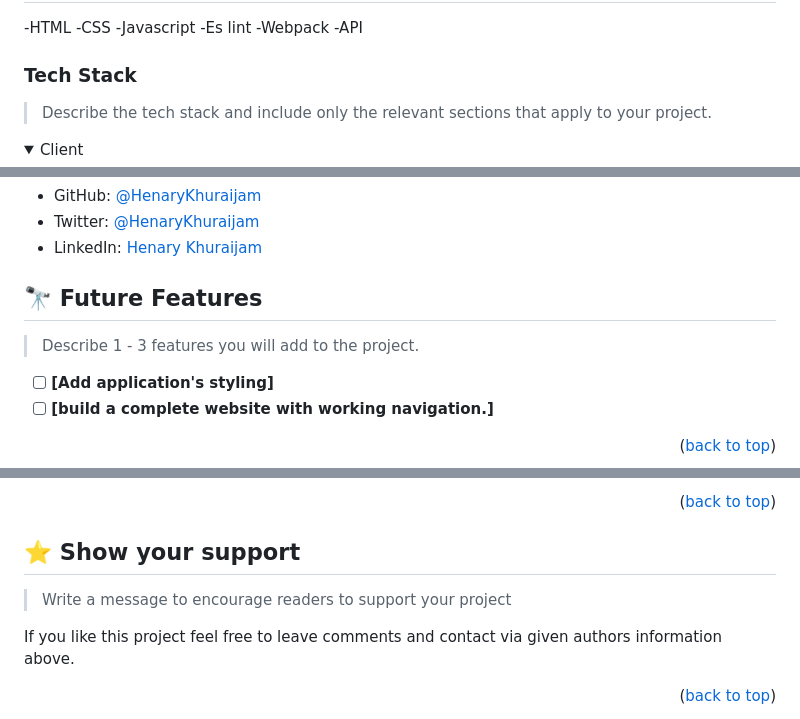
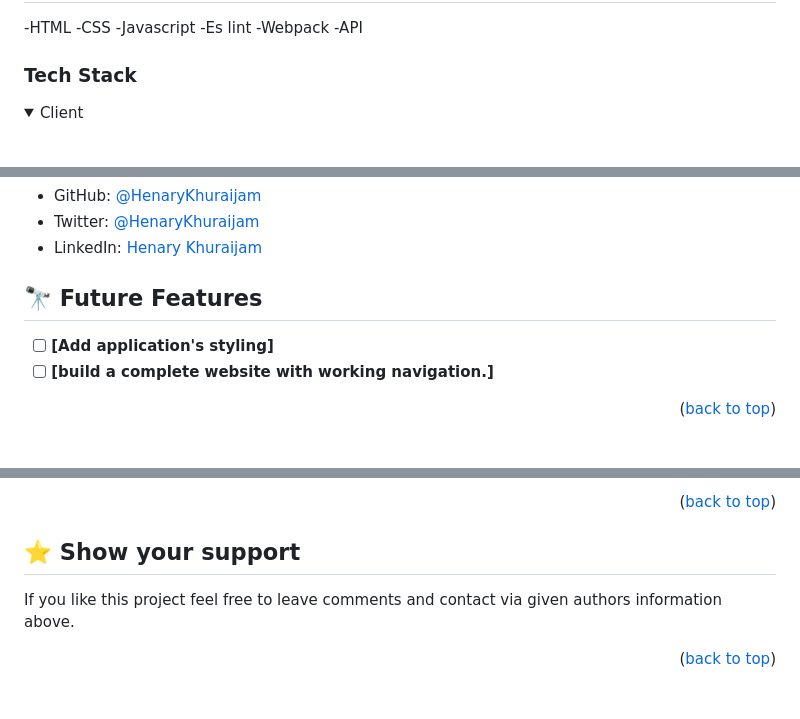
Before and after one commit to HenaryKhuraijam/Leader-Board, a Markdown page: README.md, 3 parts joined by grey strips. GitHub-like rendering; folded sections open; blank space fills up the shorter version.

```diff
--- a/README.md
+++ b/README.md
@@ -45,8 +45,6 @@
 -API</a>
 
 ### Tech Stack <a name="tech-stack"></a>
-
-> Describe the tech stack and include only the relevant sections that apply to your project.
 
 <details>
   <summary>Client</summary>
@@ -146,8 +144,6 @@ GitHub pages
 
 ## 🔭 Future Features <a name="future-features"></a>
 
-> Describe 1 - 3 features you will add to the project.
-
 - [ ] **[Add application's styling]**
 - [ ] **[build a complete website with working navigation.]**
 
@@ -163,8 +159,6 @@ Feel free to check the [issues page](../../issues/).
 
 ## ⭐️ Show your support <a name="support"></a>
 
-> Write a message to encourage readers to support your project
-
 If you like this project feel free to leave comments and contact via given authors information above.
 
 <p align="right">(<a href="#readme-top">back to top</a>)</p>
```
